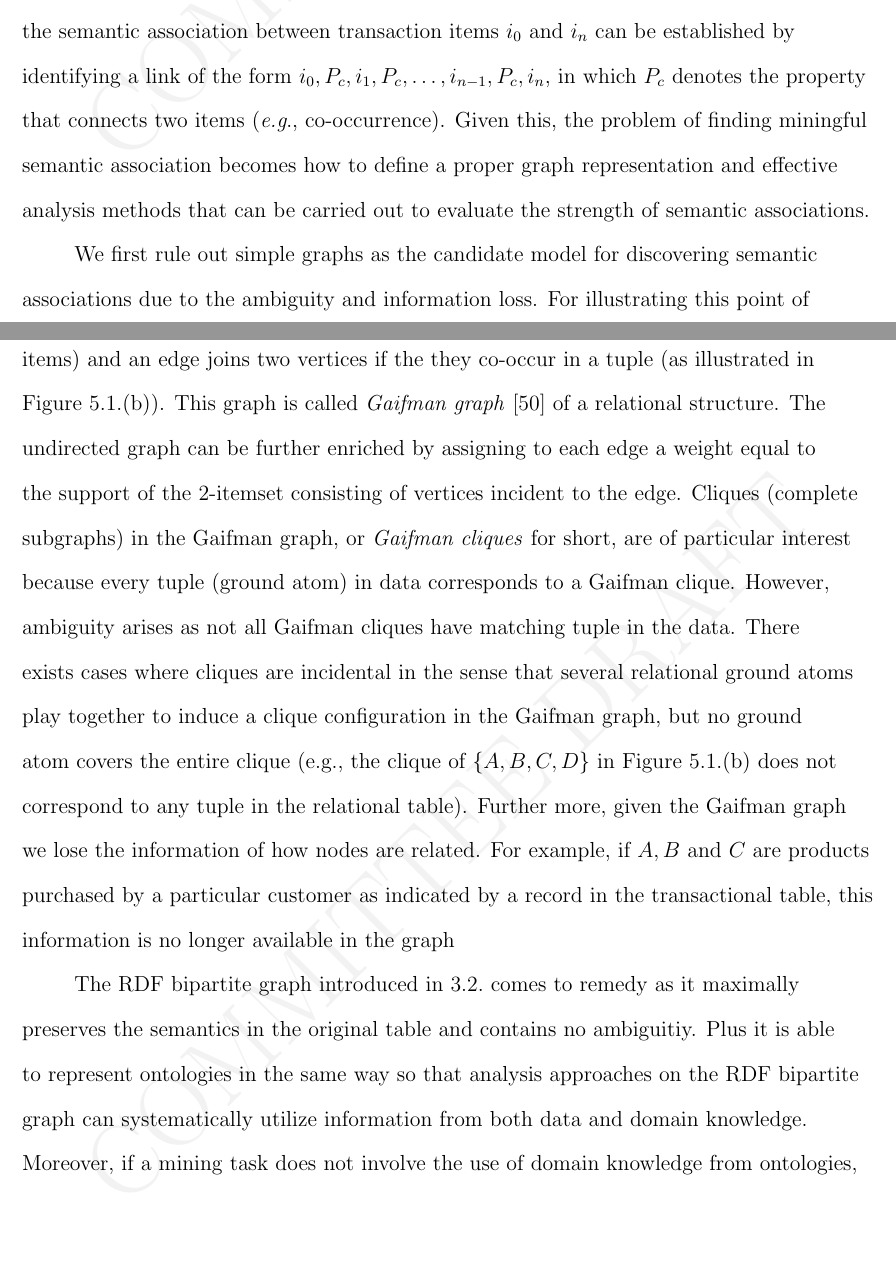
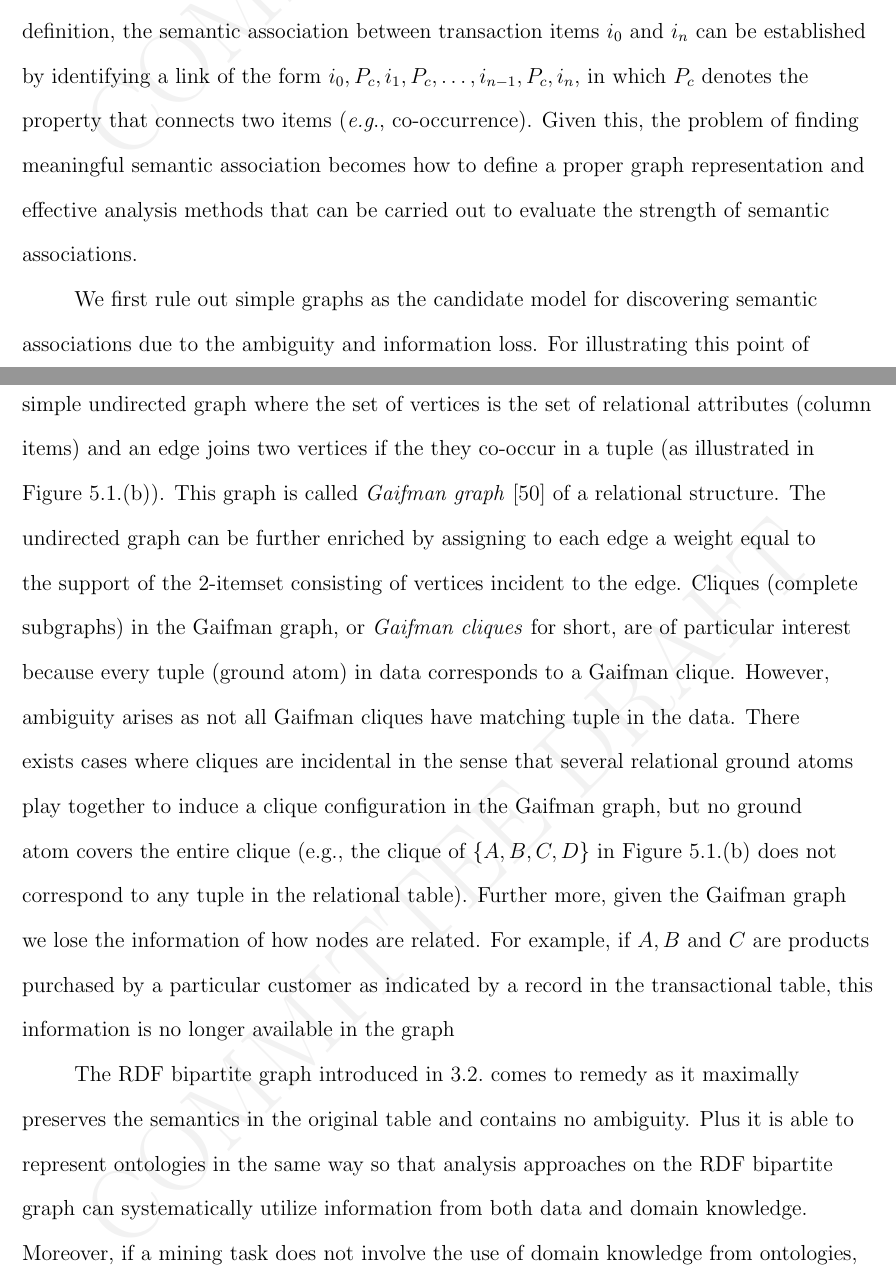
Before and after one commit to ahoyleo/dissertation, a LaTeX thesis (thesis.tex, which reads datamining.tex): two parts of pages 84 and 85 of 141, joined at a grey line, cut so that both start at the same text, the shorter picture padded with empty space. Compiled offline with pdfLaTeX.

Commit message:
fixing minor typos in datamining.tex

```diff
--- a/datamining.tex
+++ b/datamining.tex
@@ -7,11 +7,11 @@ Frequent itemsets play an essential role in many data mining tasks that try to d
 
 Such indirect associations can be best captured by graphs. In general, an object set endowed with pairwise relationships can be conceptually viewed as a graph in which vertices represent objects, and any two vertices that have some kind of relationship are joined together by an edge. In this sense the traditional measure of support evaluates the significance of a itemset by the number of direct edges (1-hop path) between item nodes. Extending this notion to allow paths with arbitrary lengths to be taken into account, we are able to evaluate the significance of an itemset in terms of the indirect connections among its nodes. From here on, we call the itemset associated by the indirect connection via multi-hop paths the \emph{semantically associated itemset}, or simply the \emph{semantic association}. In this chapter, We focus on describing graph-based algorithms to find semantically associated itemsets.
 
-The term \emph{semantic association} conforms with the definition proposed by Sheth et al.~\cite{ShethEtal05JDBM} for semantic association between entities in an RDF graph. Specifically, they define the semantic association based on if there exists a sequence of interconnected links between two given entities. In our study of semantically associated itemsets in transaction data, the link between entities can be as simple as the `co-occurrence' relationship if more complicated relationships in ontologies are not concerned. Under Sheth et al’s definition, the semantic association between transaction items $i_0$ and $i_n$ can be established by identifying a link of the form $i_0, P_c, i_1, P_c, \ldots , i_{n-1}, P_c, i_n$, in which $P_c$ denotes the property that connects two items (\eg, co-occurrence). Given this, the problem of finding miningful semantic association becomes how to define a proper graph representation and effective analysis methods that can be carried out to evaluate the strength of semantic associations.
+The term \emph{semantic association} conforms with the definition proposed by Sheth et al.~\cite{ShethEtal05JDBM} for semantic association between entities in an RDF graph. Specifically, they define the semantic association based on if there exists a sequence of interconnected links between two given entities. In our study of semantically associated itemsets in transaction data, the link between entities can be as simple as the `co-occurrence' relationship if more complicated relationships in ontologies are not concerned. Under Sheth et al's definition, the semantic association between transaction items $i_0$ and $i_n$ can be established by identifying a link of the form $i_0, P_c, i_1, P_c, \ldots , i_{n-1}, P_c, i_n$, in which $P_c$ denotes the property that connects two items (\eg, co-occurrence). Given this, the problem of finding meaningful semantic association becomes how to define a proper graph representation and effective analysis methods that can be carried out to evaluate the strength of semantic associations.
 
 We first rule out simple graphs as the candidate model for discovering semantic associations due to the ambiguity and information loss. For illustrating this point of view, let us consider a relational table depicted in Figure~\ref{fig:hg_and_rg}(a). One can construct a simple undirected graph where the set of vertices is the set of relational attributes (column items) and an edge joins two vertices if the they co-occur in a tuple (as illustrated in Figure~\ref{fig:hg_and_rg}(b)). This graph is called \emph{Gaifman graph}~\cite{Hodkinson02finiteconformal} of a relational structure. The undirected graph can be further enriched by assigning to each edge a weight equal to the support of the 2-itemset consisting of vertices incident to the edge. Cliques (complete subgraphs) in the Gaifman graph, or \emph{Gaifman cliques} for short, are of particular interest because every tuple (ground atom) in data corresponds to a Gaifman clique. However, ambiguity arises as not all Gaifman cliques have matching tuple in the data. There exists cases where cliques are incidental in the sense that several relational ground atoms play together to induce a clique configuration in the Gaifman graph, but no ground atom covers the entire clique (e.g., the clique of $\{A,B,C,D\}$ in Figure~\ref{fig:hg_and_rg}(b) does not correspond to any tuple in the relational table). Further more, given the Gaifman graph we lose the information of how nodes are related. For example, if $A, B$ and $C$ are products purchased by a particular customer as indicated by a record in the transactional table, this information is no longer available in the graph
 
-The RDF bipartite graph introduced in~\ref{sec:graph-rep-for-rdb} comes to remedy as it maximally preserves the semantics in the original table and contains no ambiguitiy. Plus it is able to represent ontologies in the same way so that analysis approaches on the RDF bipartite graph can systematically utilize information from both data and domain knowledge. Moreover, if a mining task does not involve the use of domain knowledge from ontologies, the RDF bipartite graph can be transformed to a more compact form that achieves better scalability. In the rest of this chapter, we describe in detail the methods for discovering semantically associated itemsets with and without the incorporation of ontologies respectively.
+The RDF bipartite graph introduced in~\ref{sec:graph-rep-for-rdb} comes to remedy as it maximally preserves the semantics in the original table and contains no ambiguity. Plus it is able to represent ontologies in the same way so that analysis approaches on the RDF bipartite graph can systematically utilize information from both data and domain knowledge. Moreover, if a mining task does not involve the use of domain knowledge from ontologies, the RDF bipartite graph can be transformed to a more compact form that achieves better scalability. In the rest of this chapter, we describe in detail the methods for discovering semantically associated itemsets with and without the incorporation of ontologies respectively.
 
 \begin{figure*}[tbh]
 \begin{center}
```
Also changed, not shown: datamining.tex (2 more changed lines).
